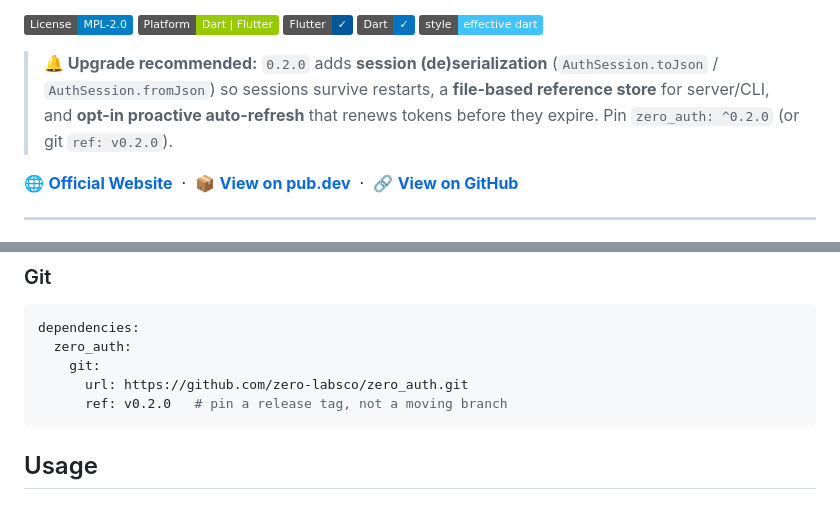
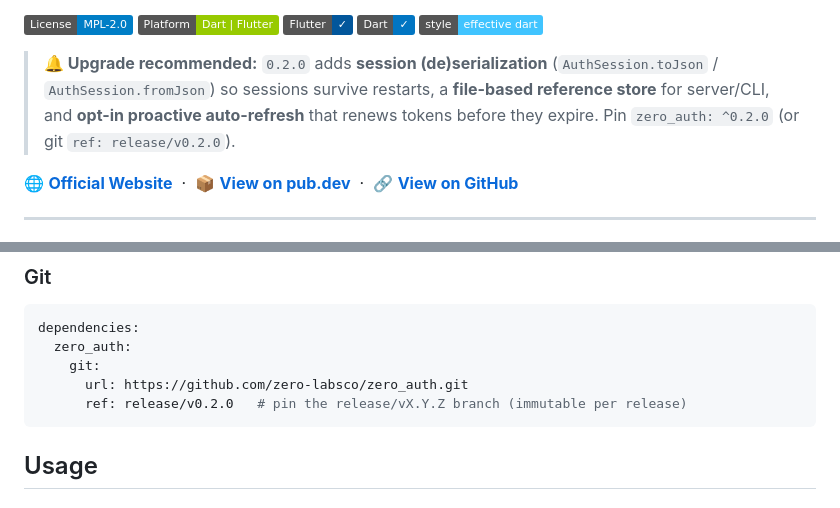
Before and after one commit to zero-labsco/zero_auth, a Markdown page: README.md, 2 parts joined by grey strips. Rendered like a GitHub page; badges without logos.

````diff
--- a/README.md
+++ b/README.md
@@ -12,7 +12,7 @@ A backend-agnostic **auth state machine & session lifecycle** for Dart/Flutter:
 [![Dart](https://img.shields.io/badge/Dart-✓-0175C2?logo=dart)](https://dart.dev)
 [![Style: effective dart](https://img.shields.io/badge/style-effective_dart-40c4ff.svg)](https://pub.dev/packages/effective_dart)
 
-> **🔔 Upgrade recommended:** `0.2.0` adds **session (de)serialization** (`AuthSession.toJson` / `AuthSession.fromJson`) so sessions survive restarts, a **file-based reference store** for server/CLI, and **opt-in proactive auto-refresh** that renews tokens before they expire. Pin `zero_auth: ^0.2.0` (or git `ref: v0.2.0`).
+> **🔔 Upgrade recommended:** `0.2.0` adds **session (de)serialization** (`AuthSession.toJson` / `AuthSession.fromJson`) so sessions survive restarts, a **file-based reference store** for server/CLI, and **opt-in proactive auto-refresh** that renews tokens before they expire. Pin `zero_auth: ^0.2.0` (or git `ref: release/v0.2.0`).
 
 🌐 **[Official Website](https://www.zerolabsco.com/)** &nbsp;·&nbsp; 📦 **[View on pub.dev](https://pub.dev/packages/zero_auth)** &nbsp;·&nbsp; 🔗 **[View on GitHub](https://github.com/zero-labsco/zero_auth)**
 
@@ -64,7 +64,7 @@ dependencies:
   zero_auth:
     git:
       url: https://github.com/zero-labsco/zero_auth.git
-      ref: v0.2.0   # pin a release tag, not a moving branch
+      ref: release/v0.2.0   # pin the release/vX.Y.Z branch (immutable per release)
 ```
 
 ## Usage
````
Also changed, not shown: AGENTS.md (+2 -2 lines), README_zh.md (+2 -2 lines).
